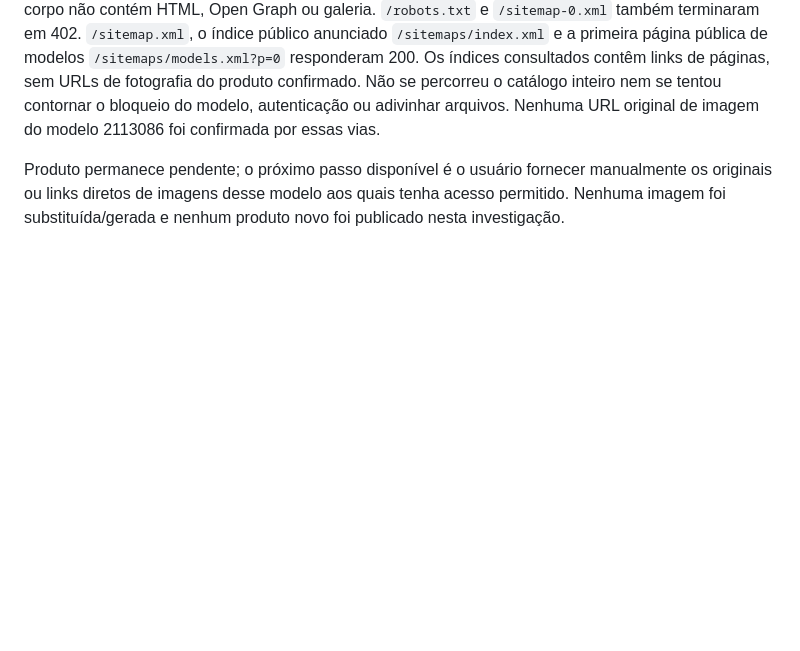
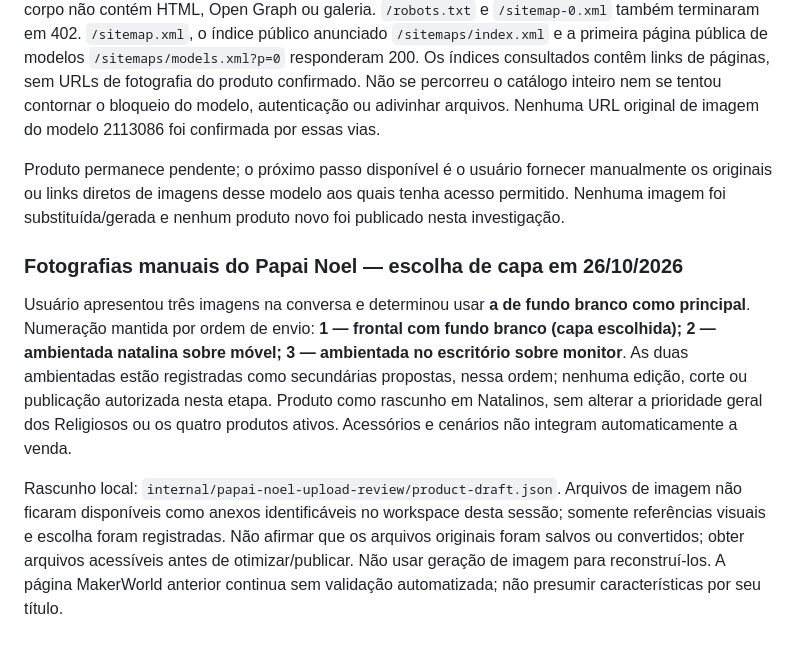
Before and after one commit to buniorcomj/AconXego-C-talogo, a Markdown page: PRODUTOS.md, the part around the change. Drawn GitHub-style; blank space fills up the shorter version.

```diff
--- a/PRODUTOS.md
+++ b/PRODUTOS.md
@@ -226,3 +226,9 @@ Sem prioridade entre links e uploads. Ao receber um link, investigar os dados p
 A página pública do modelo respondeu HTTP 402 com “Please contact the site owner for access.” O corpo não contém HTML, Open Graph ou galeria. `/robots.txt` e `/sitemap-0.xml` também terminaram em 402. `/sitemap.xml`, o índice público anunciado `/sitemaps/index.xml` e a primeira página pública de modelos `/sitemaps/models.xml?p=0` responderam 200. Os índices consultados contêm links de páginas, sem URLs de fotografia do produto confirmado. Não se percorreu o catálogo inteiro nem se tentou contornar o bloqueio do modelo, autenticação ou adivinhar arquivos. Nenhuma URL original de imagem do modelo 2113086 foi confirmada por essas vias.
 
 Produto permanece pendente; o próximo passo disponível é o usuário fornecer manualmente os originais ou links diretos de imagens desse modelo aos quais tenha acesso permitido. Nenhuma imagem foi substituída/gerada e nenhum produto novo foi publicado nesta investigação.
+
+### Fotografias manuais do Papai Noel — escolha de capa em 26/10/2026
+
+Usuário apresentou três imagens na conversa e determinou usar **a de fundo branco como principal**. Numeração mantida por ordem de envio: **1 — frontal com fundo branco (capa escolhida); 2 — ambientada natalina sobre móvel; 3 — ambientada no escritório sobre monitor**. As duas ambientadas estão registradas como secundárias propostas, nessa ordem; nenhuma edição, corte ou publicação autorizada nesta etapa. Produto como rascunho em Natalinos, sem alterar a prioridade geral dos Religiosos ou os quatro produtos ativos. Acessórios e cenários não integram automaticamente a venda.
+
+Rascunho local: `internal/papai-noel-upload-review/product-draft.json`. Arquivos de imagem não ficaram disponíveis como anexos identificáveis no workspace desta sessão; somente referências visuais e escolha foram registradas. Não afirmar que os arquivos originais foram salvos ou convertidos; obter arquivos acessíveis antes de otimizar/publicar. Não usar geração de imagem para reconstruí-los. A página MakerWorld anterior continua sem validação automatizada; não presumir características por seu título.
```
Also changed, not shown: HISTORICO.md (+4 -0 lines).
